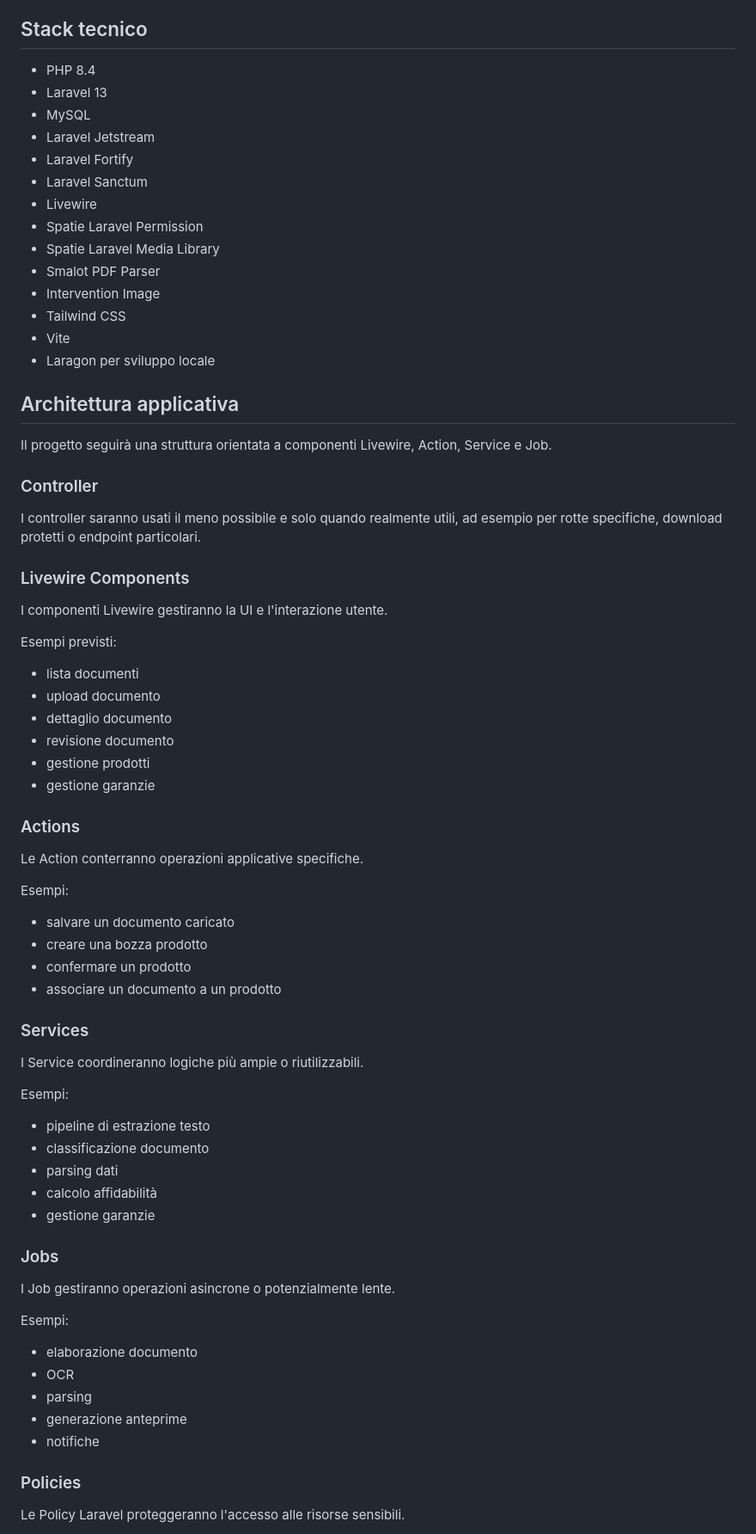
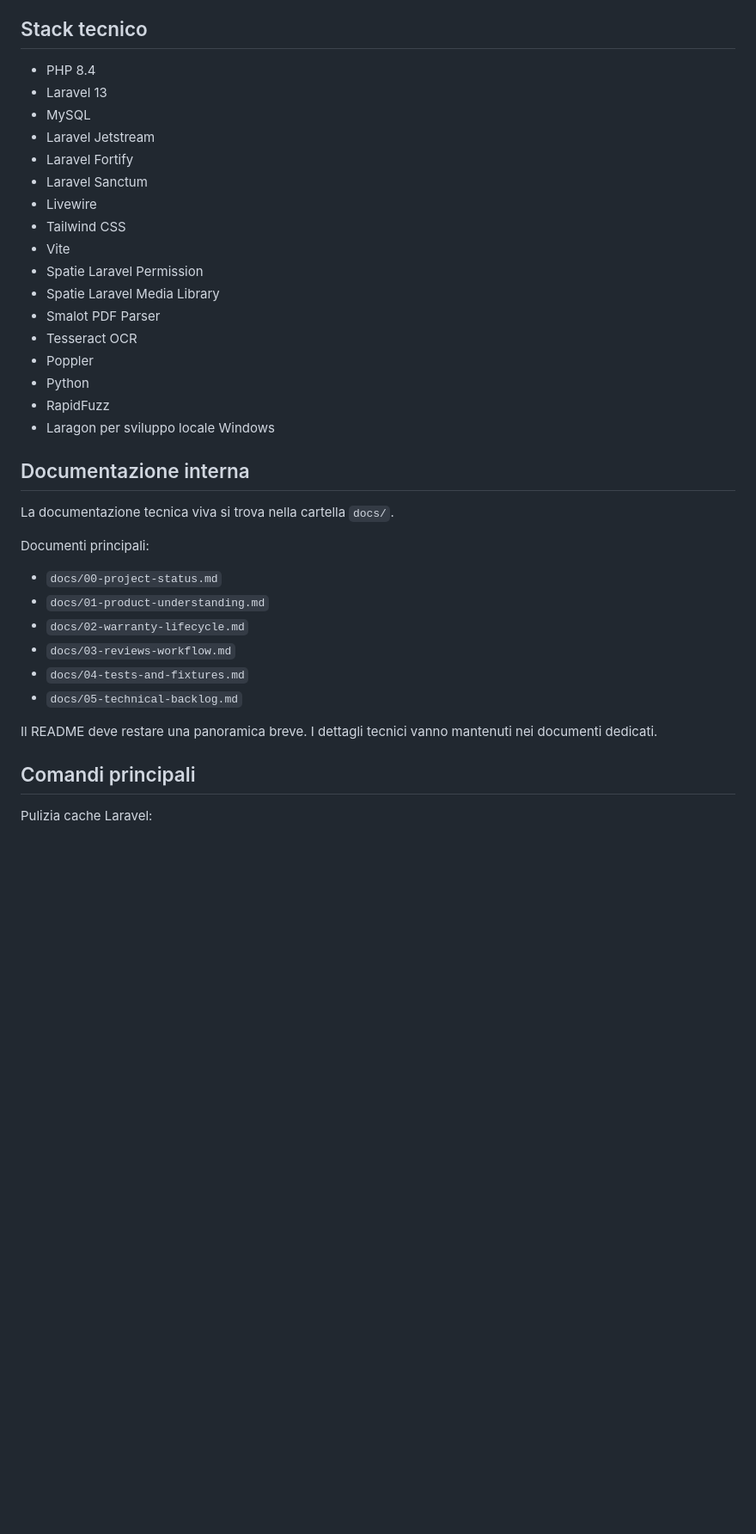
Before and after one commit to Nastu94/product-vault, a Markdown page: README.md, the part around one of its changes. Shown at 86% size. Drawn GitHub-style; blank space fills up the shorter version.

Commit message:
Update README project overview

```diff
--- a/README.md
+++ b/README.md
@@ -81,78 +130,40 @@ Per questo motivo l'accesso ai file dovrà essere protetto tramite autorizzazion
 
 ## Stack tecnico
 
-- PHP 8.4
-- Laravel 13
-- MySQL
-- Laravel Jetstream
-- Laravel Fortify
-- Laravel Sanctum
-- Livewire
-- Spatie Laravel Permission
-- Spatie Laravel Media Library
-- Smalot PDF Parser
-- Intervention Image
-- Tailwind CSS
-- Vite
-- Laragon per sviluppo locale
+* PHP 8.4
+* Laravel 13
+* MySQL
+* Laravel Jetstream
+* Laravel Fortify
+* Laravel Sanctum
+* Livewire
+* Tailwind CSS
+* Vite
+* Spatie Laravel Permission
+* Spatie Laravel Media Library
+* Smalot PDF Parser
+* Tesseract OCR
+* Poppler
+* Python
+* RapidFuzz
+* Laragon per sviluppo locale Windows
 
-## Architettura applicativa
+## Documentazione interna
 
-Il progetto seguirà una struttura orientata a componenti Livewire, Action, Service e Job.
+La documentazione tecnica viva si trova nella cartella `docs/`.
 
-### Controller
+Documenti principali:
 
-I controller saranno usati il meno possibile e solo quando realmente utili, ad esempio per rotte specifiche, download protetti o endpoint particolari.
+* `docs/00-project-status.md`
+* `docs/01-product-understanding.md`
+* `docs/02-warranty-lifecycle.md`
+* `docs/03-reviews-workflow.md`
+* `docs/04-tests-and-fixtures.md`
+* `docs/05-technical-backlog.md`
 
-### Livewire Components
+Il README deve restare una panoramica breve. I dettagli tecnici vanno mantenuti nei documenti dedicati.
 
-I componenti Livewire gestiranno la UI e l'interazione utente.
+## Comandi principali
 
-Esempi previsti:
+Pulizia cache Laravel:
 
-- lista documenti
-- upload documento
-- dettaglio documento
-- revisione documento
-- gestione prodotti
-- gestione garanzie
-
-### Actions
-
-Le Action conterranno operazioni applicative specifiche.
-
-Esempi:
-
-- salvare un documento caricato
-- creare una bozza prodotto
-- confermare un prodotto
-- associare un documento a un prodotto
-
-### Services
-
-I Service coordineranno logiche più ampie o riutilizzabili.
-
-Esempi:
-
-- pipeline di estrazione testo
-- classificazione documento
-- parsing dati
-- calcolo affidabilità
-- gestione garanzie
-
-### Jobs
-
-I Job gestiranno operazioni asincrone o potenzialmente lente.
-
-Esempi:
-
-- elaborazione documento
-- OCR
-- parsing
-- generazione anteprime
-- notifiche
-
-### Policies
-
-Le Policy Laravel proteggeranno l'accesso alle risorse sensibili.
-
```
Also changed, not shown: other parts of README.md (+199 -246 lines).
